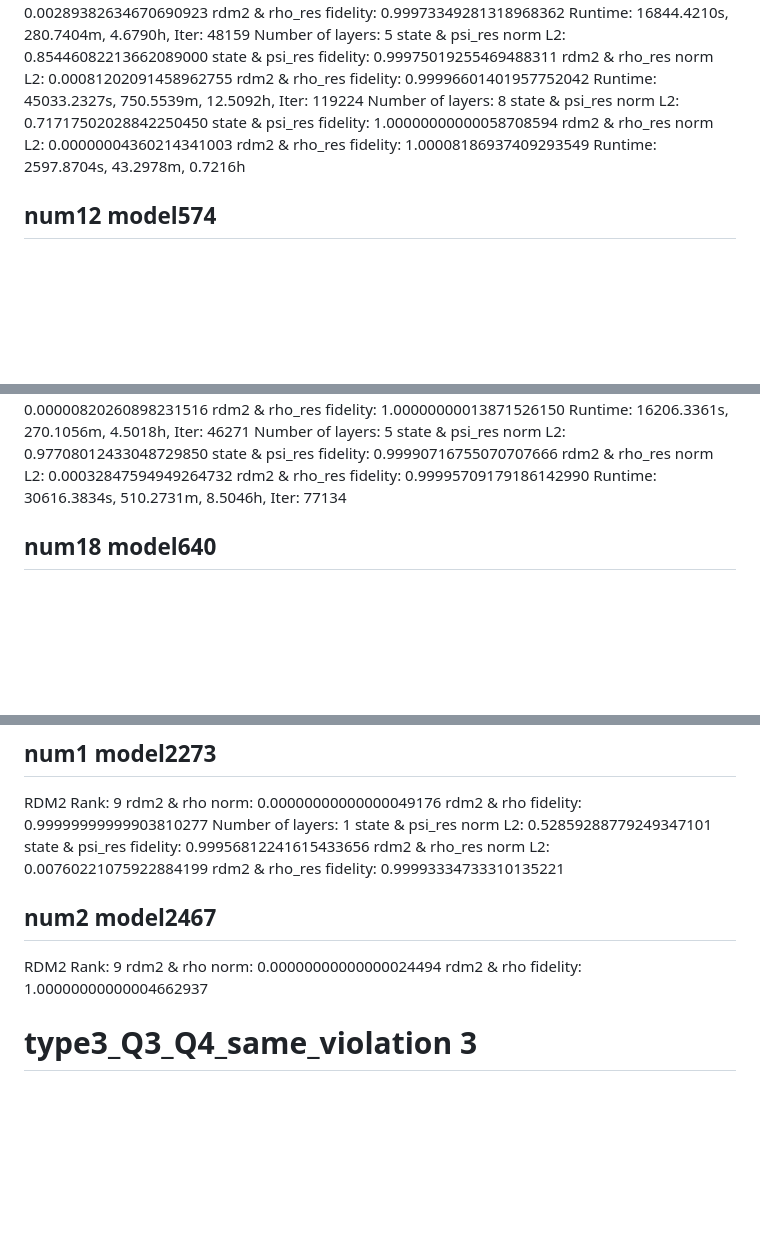
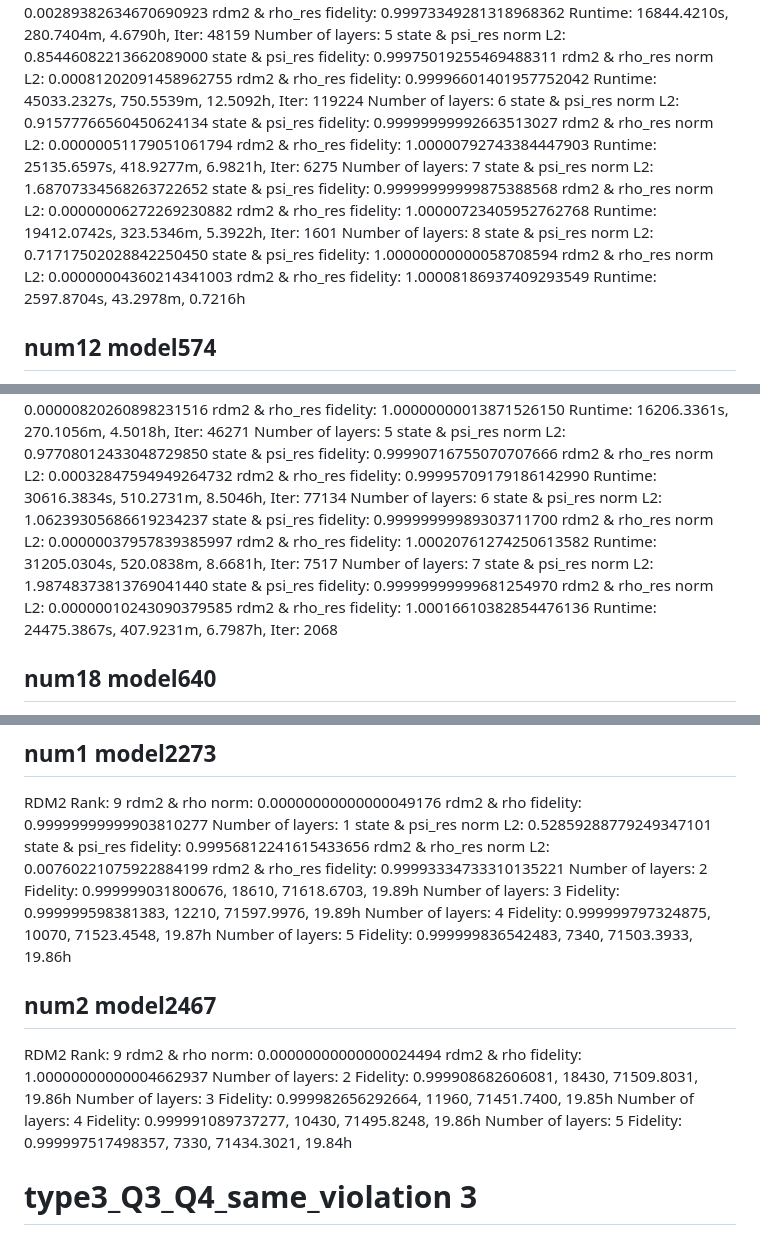
Before and after one commit to GhostArtyom/QuditVQE, a Markdown page: data_232/Logs.md, 3 parts joined by grey strips. GitHub-like rendering; blank space fills up the shorter version.

```diff
--- a/data_232/Logs.md
+++ b/data_232/Logs.md
@@ -181,12 +181,25 @@ state & psi_res fidelity: 0.99975019255469488311
 rdm2 & rho_res norm L2:  0.00081202091458962755
 rdm2 & rho_res fidelity: 0.99996601401957752042
 Runtime: 45033.2327s, 750.5539m, 12.5092h, Iter: 119224
+Number of layers: 6
+state & psi_res norm L2:  0.91577766560450624134
+state & psi_res fidelity: 0.99999999992663513027
+rdm2 & rho_res norm L2:  0.00000051179051061794
+rdm2 & rho_res fidelity: 1.00000792743384447903
+Runtime: 25135.6597s, 418.9277m, 6.9821h, Iter: 6275
+Number of layers: 7
+state & psi_res norm L2:  1.68707334568263722652
+state & psi_res fidelity: 0.99999999999875388568
+rdm2 & rho_res norm L2:  0.00000006272269230882
+rdm2 & rho_res fidelity: 1.00000723405952762768
+Runtime: 19412.0742s, 323.5346m, 5.3922h, Iter: 1601
 Number of layers: 8
 state & psi_res norm L2:  0.71717502028842250450
 state & psi_res fidelity: 1.00000000000058708594
 rdm2 & rho_res norm L2:  0.00000004360214341003
 rdm2 & rho_res fidelity: 1.00008186937409293549
 Runtime: 2597.8704s, 43.2978m, 0.7216h
+
 
 ## num12 model574
 RDM2 Rank: 9
@@ -259,6 +272,18 @@ state & psi_res fidelity: 0.99990716755070707666
 rdm2 & rho_res norm L2:  0.00032847594949264732
 rdm2 & rho_res fidelity: 0.99995709179186142990
 Runtime: 30616.3834s, 510.2731m, 8.5046h, Iter: 77134
+Number of layers: 6
+state & psi_res norm L2:  1.06239305686619234237
+state & psi_res fidelity: 0.99999999989303711700
+rdm2 & rho_res norm L2:  0.00000037957839385997
+rdm2 & rho_res fidelity: 1.00020761274250613582
+Runtime: 31205.0304s, 520.0838m, 8.6681h, Iter: 7517
+Number of layers: 7
+state & psi_res norm L2:  1.98748373813769041440
+state & psi_res fidelity: 0.99999999999681254970
+rdm2 & rho_res norm L2:  0.00000010243090379585
+rdm2 & rho_res fidelity: 1.00016610382854476136
+Runtime: 24475.3867s, 407.9231m, 6.7987h, Iter: 2068
 
 
 ## num18 model640
@@ -294,13 +319,28 @@ state & psi_res norm L2:  0.52859288779249347101
 state & psi_res fidelity: 0.99956812241615433656
 rdm2 & rho_res norm L2:  0.00760221075922884199
 rdm2 & rho_res fidelity: 0.99993334733310135221
+Number of layers: 2
+Fidelity: 0.999999031800676, 18610, 71618.6703, 19.89h
+Number of layers: 3
+Fidelity: 0.999999598381383, 12210, 71597.9976, 19.89h
+Number of layers: 4
+Fidelity: 0.999999797324875, 10070, 71523.4548, 19.87h
+Number of layers: 5
+Fidelity: 0.999999836542483, 7340, 71503.3933, 19.86h
 
 
 ## num2 model2467
 RDM2 Rank: 9
 rdm2 & rho norm:     0.00000000000000024494
 rdm2 & rho fidelity: 1.00000000000004662937
-
+Number of layers: 2
+Fidelity: 0.999908682606081, 18430, 71509.8031, 19.86h
+Number of layers: 3
+Fidelity: 0.999982656292664, 11960, 71451.7400, 19.85h
+Number of layers: 4
+Fidelity: 0.999991089737277, 10430, 71495.8248, 19.86h
+Number of layers: 5
+Fidelity: 0.999997517498357, 7330, 71434.3021, 19.84h
 
 
 # type3_Q3_Q4_same_violation 3
```
